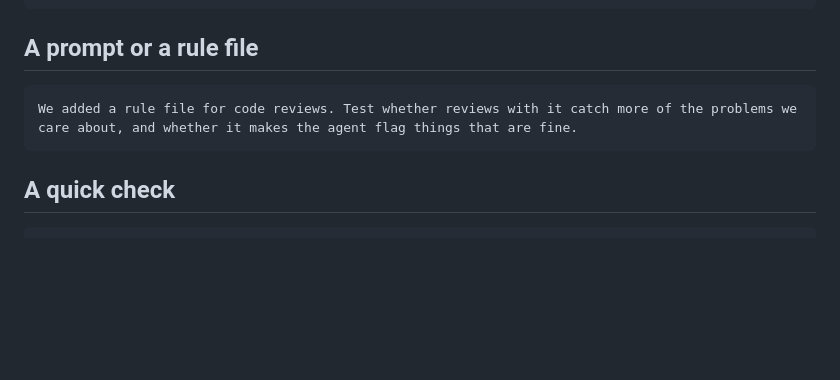
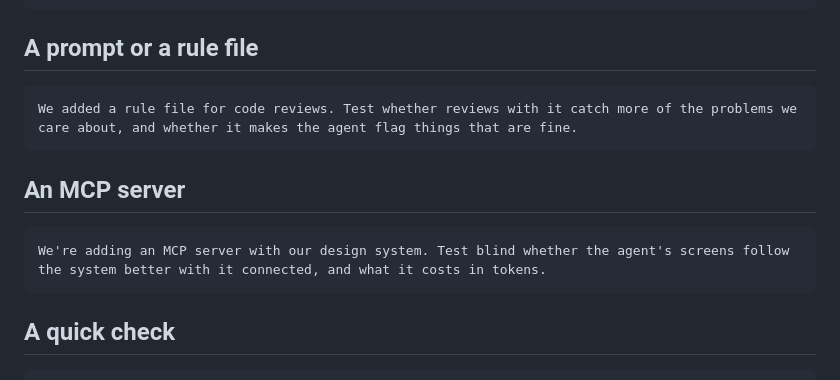
Before and after one commit to arez-xd/blind-test, a Markdown page: examples/prompts.md, the part around the change. Rendered like a GitHub page; blank space fills up the shorter version.

````diff
--- a/examples/prompts.md
+++ b/examples/prompts.md
@@ -32,6 +32,12 @@ Compare my skill with this free one on the same target: a third arm in its own s
 We added a rule file for code reviews. Test whether reviews with it catch more of the problems we care about, and whether it makes the agent flag things that are fine.
 ```
 
+## An MCP server
+
+```text
+We're adding an MCP server with our design system. Test blind whether the agent's screens follow the system better with it connected, and what it costs in tokens.
+```
+
 ## A quick check
 
 ```text
````
Also changed, not shown: README.md (+11 -7 lines), assets/banner-square.png, assets/banner.png, 3 other files.
